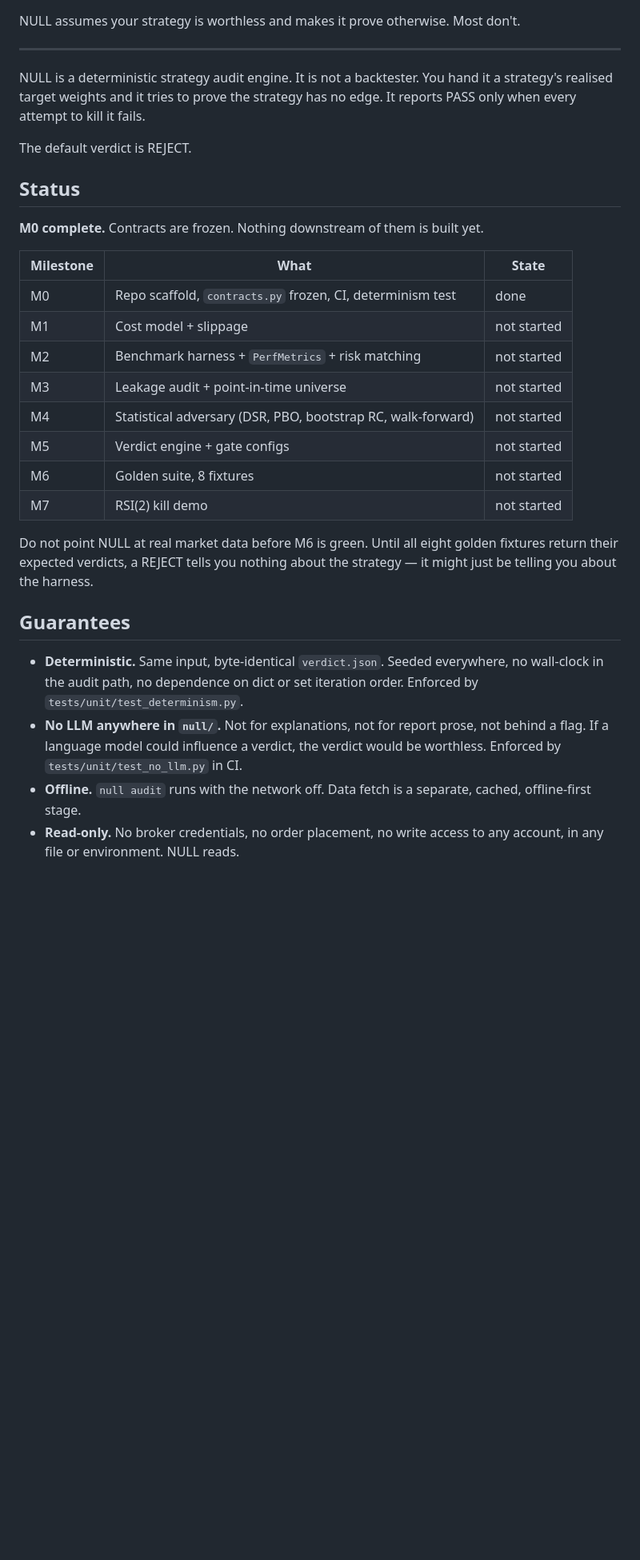
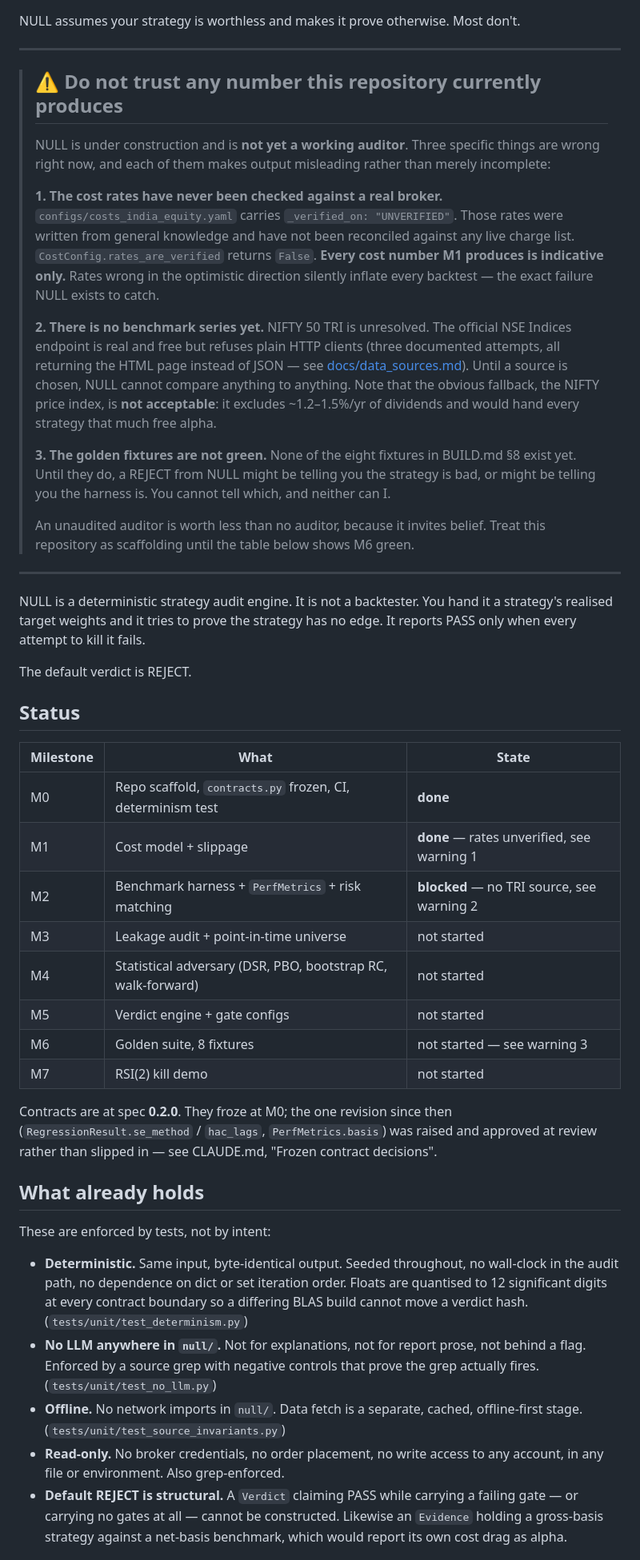
Before and after one commit to sheshakanthra/NULL, a Markdown page: README.md, the part around one of its changes. Shown at 80% size. GitHub-like rendering; blank space fills up the shorter version.

Commit message:
README: put what is not trustworthy above the fold
The status section was written at M0 and had gone stale in the worst direction —
it said M1 was not started, and said nothing about the unverified charge rates or
the unresolved TRI question. A reader could have taken a cost number at face
value. On a repository whose entire thesis is "do not trust unaudited output",
that is the one mistake it cannot afford.

Three warnings now sit directly under the opening line, before any description of
what NULL is:

  1. configs/costs_india_equity.yaml is _verified_on: UNVERIFIED and
     rates_are_verified is False, so every M1 cost number is indicative only
  2. no NIFTY 50 TRI source is settled, with the price-index fallback explicitly
     ruled out because it hands every strategy ~1.3%/yr of free alpha
  3. none of the eight golden fixtures exist, so a REJECT today cannot be
     distinguished from a broken harness

Status table brought current through M2 and marked blocked with the reason.
Point-in-time constituent caveat kept. Contract spec version and the M2 revision
recorded. The guarantees section now cites the test that enforces each claim
rather than asserting them.

BUILD.md §13's required opening sentence stays first.

Co-Authored-By: Claude Opus 5 <noreply@anthropic.com>

```diff
--- a/README.md
+++ b/README.md
@@ -2,41 +2,80 @@ NULL assumes your strategy is worthless and makes it prove otherwise. Most don't
 
 ---
 
-NULL is a deterministic strategy audit engine. It is not a backtester. You hand it a
-strategy's realised target weights and it tries to prove the strategy has no edge. It
-reports PASS only when every attempt to kill it fails.
+> ## ⚠️ Do not trust any number this repository currently produces
+>
+> NULL is under construction and is **not yet a working auditor**. Three specific
+> things are wrong right now, and each of them makes output misleading rather
+> than merely incomplete:
+>
+> **1. The cost rates have never been checked against a real broker.**
+> `configs/costs_india_equity.yaml` carries `_verified_on: "UNVERIFIED"`. Those
+> rates were written from general knowledge and have not been reconciled against
+> any live charge list. `CostConfig.rates_are_verified` returns `False`. **Every
+> cost number M1 produces is indicative only.** Rates wrong in the optimistic
+> direction silently inflate every backtest — the exact failure NULL exists to
+> catch.
+>
+> **2. There is no benchmark series yet.** NIFTY 50 TRI is unresolved. The
+> official NSE Indices endpoint is real and free but refuses plain HTTP clients
+> (three documented attempts, all returning the HTML page instead of JSON — see
+> [docs/data_sources.md](docs/data_sources.md)). Until a source is chosen, NULL
+> cannot compare anything to anything. Note that the obvious fallback, the NIFTY
+> price index, is **not acceptable**: it excludes ~1.2–1.5%/yr of dividends and
+> would hand every strategy that much free alpha.
+>
+> **3. The golden fixtures are not green.** None of the eight fixtures in
+> BUILD.md §8 exist yet. Until they do, a REJECT from NULL might be telling you
+> the strategy is bad, or might be telling you the harness is. You cannot tell
+> which, and neither can I.
+>
+> An unaudited auditor is worth less than no auditor, because it invites belief.
+> Treat this repository as scaffolding until the table below shows M6 green.
+
+---
+
+NULL is a deterministic strategy audit engine. It is not a backtester. You hand it
+a strategy's realised target weights and it tries to prove the strategy has no
+edge. It reports PASS only when every attempt to kill it fails.
 
 The default verdict is REJECT.
 
 ## Status
 
-**M0 complete.** Contracts are frozen. Nothing downstream of them is built yet.
-
 | Milestone | What | State |
 |---|---|---|
-| M0 | Repo scaffold, `contracts.py` frozen, CI, determinism test | done |
-| M1 | Cost model + slippage | not started |
-| M2 | Benchmark harness + `PerfMetrics` + risk matching | not started |
+| M0 | Repo scaffold, `contracts.py` frozen, CI, determinism test | **done** |
+| M1 | Cost model + slippage | **done** — rates unverified, see warning 1 |
+| M2 | Benchmark harness + `PerfMetrics` + risk matching | **blocked** — no TRI source, see warning 2 |
 | M3 | Leakage audit + point-in-time universe | not started |
 | M4 | Statistical adversary (DSR, PBO, bootstrap RC, walk-forward) | not started |
 | M5 | Verdict engine + gate configs | not started |
-| M6 | Golden suite, 8 fixtures | not started |
+| M6 | Golden suite, 8 fixtures | not started — see warning 3 |
 | M7 | RSI(2) kill demo | not started |
 
-Do not point NULL at real market data before M6 is green. Until all eight golden
-fixtures return their expected verdicts, a REJECT tells you nothing about the strategy —
-it might just be telling you about the harness.
+Contracts are at spec **0.2.0**. They froze at M0; the one revision since then
+(`RegressionResult.se_method` / `hac_lags`, `PerfMetrics.basis`) was raised and
+approved at review rather than slipped in — see CLAUDE.md, "Frozen contract
+decisions".
 
-## Guarantees
+## What already holds
 
-- **Deterministic.** Same input, byte-identical `verdict.json`. Seeded everywhere, no
-  wall-clock in the audit path, no dependence on dict or set iteration order. Enforced
-  by `tests/unit/test_determinism.py`.
-- **No LLM anywhere in `null/`.** Not for explanations, not for report prose, not behind
-  a flag. If a language model could influence a verdict, the verdict would be worthless.
-  Enforced by `tests/unit/test_no_llm.py` in CI.
-- **Offline.** `null audit` runs with the network off. Data fetch is a separate, cached,
-  offline-first stage.
+These are enforced by tests, not by intent:
+
+- **Deterministic.** Same input, byte-identical output. Seeded throughout, no
+  wall-clock in the audit path, no dependence on dict or set iteration order.
+  Floats are quantised to 12 significant digits at every contract boundary so a
+  differing BLAS build cannot move a verdict hash.
+  (`tests/unit/test_determinism.py`)
+- **No LLM anywhere in `null/`.** Not for explanations, not for report prose, not
+  behind a flag. Enforced by a source grep with negative controls that prove the
+  grep actually fires. (`tests/unit/test_no_llm.py`)
+- **Offline.** No network imports in `null/`. Data fetch is a separate, cached,
+  offline-first stage. (`tests/unit/test_source_invariants.py`)
 - **Read-only.** No broker credentials, no order placement, no write access to any
-  account, in any file or environment. NULL reads.
+  account, in any file or environment. Also grep-enforced.
+- **Default REJECT is structural.** A `Verdict` claiming PASS while carrying a
+  failing gate — or carrying no gates at all — cannot be constructed. Likewise an
+  `Evidence` holding a gross-basis strategy against a net-basis benchmark, which
+  would report its own cost drag as alpha.
 
```
Also changed, not shown: other parts of README.md (+19 -17 lines).
